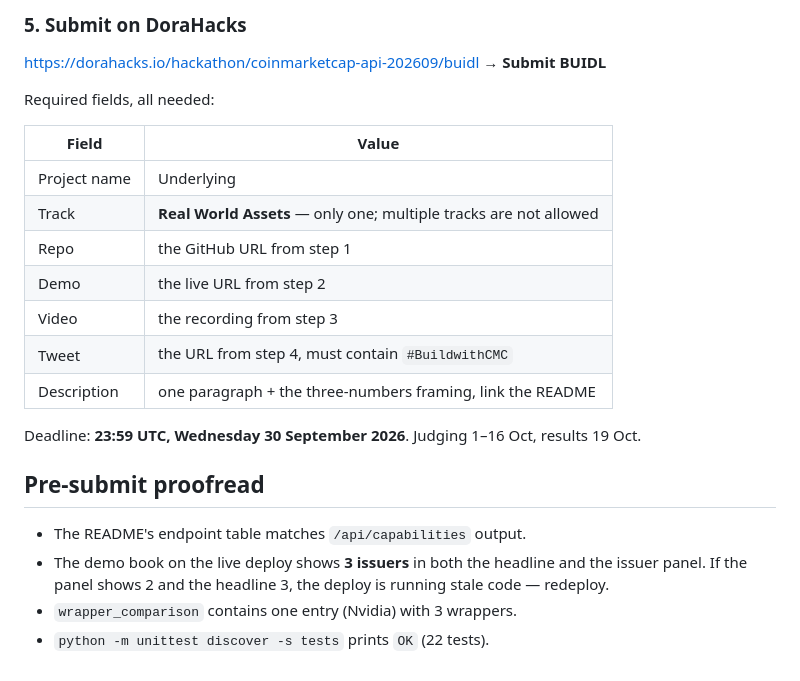
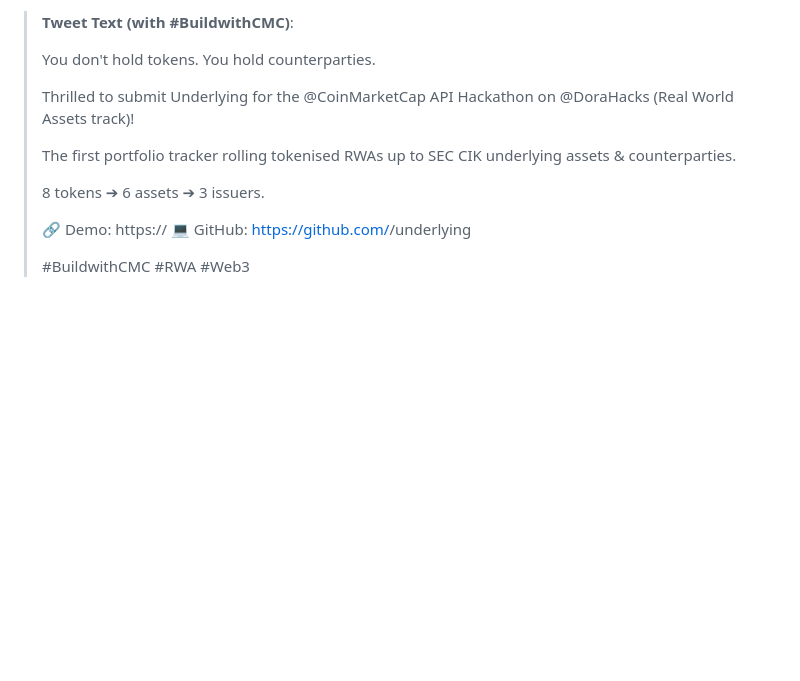
Before and after one commit to sissokocheick/underlying, a Markdown page: docs/SUBMISSION_CHECKLIST.md, the part around one of its changes. GitHub-like rendering; blank space fills up the shorter version.

```diff
--- a/docs/SUBMISSION_CHECKLIST.md
+++ b/docs/SUBMISSION_CHECKLIST.md
@@ -106,27 +139,14 @@ Attach the screen recording if it fits. Copy the post URL once it is live.
-### 5. Submit on DoraHacks
-
-https://dorahacks.io/hackathon/coinmarketcap-api-202609/buidl → **Submit BUIDL**
-
-Required fields, all needed:
-
-| Field | Value |
-|---|---|
-| Project name | Underlying |
-| Track | **Real World Assets** — only one; multiple tracks are not allowed |
-| Repo | the GitHub URL from step 1 |
-| Demo | the live URL from step 2 |
-| Video | the recording from step 3 |
-| Tweet | the URL from step 4, must contain `#BuildwithCMC` |
-| Description | one paragraph + the three-numbers framing, link the README |
-
-Deadline: **23:59 UTC, Wednesday 30 September 2026**. Judging 1–16 Oct,
-results 19 Oct.
-
-## Pre-submit proofread
-
-- The README's endpoint table matches `/api/capabilities` output.
-- The demo book on the live deploy shows **3 issuers** in both the headline and
-  the issuer panel. If the panel shows 2 and the headline 3, the deploy is
-  running stale code — redeploy.
-- `wrapper_comparison` contains one entry (Nvidia) with 3 wrappers.
-- `python -m unittest discover -s tests` prints `OK` (22 tests).
+> **Tweet Text (with #BuildwithCMC)**:
+>
+> You don't hold tokens. You hold counterparties.
+>
+> Thrilled to submit Underlying for the @CoinMarketCap API Hackathon on @DoraHacks (Real World Assets track)!
+>
+> The first portfolio tracker rolling tokenised RWAs up to SEC CIK underlying assets & counterparties.
+>
+> 8 tokens ➔ 6 assets ➔ 3 issuers.
+>
+> 🔗 Demo: https://<your-render-url>
+> 💻 GitHub: https://github.com/<your-handle>/underlying
+>
+> #BuildwithCMC #RWA #Web3
```
Also changed, not shown: other parts of docs/SUBMISSION_CHECKLIST.md (+126 -93 lines).
